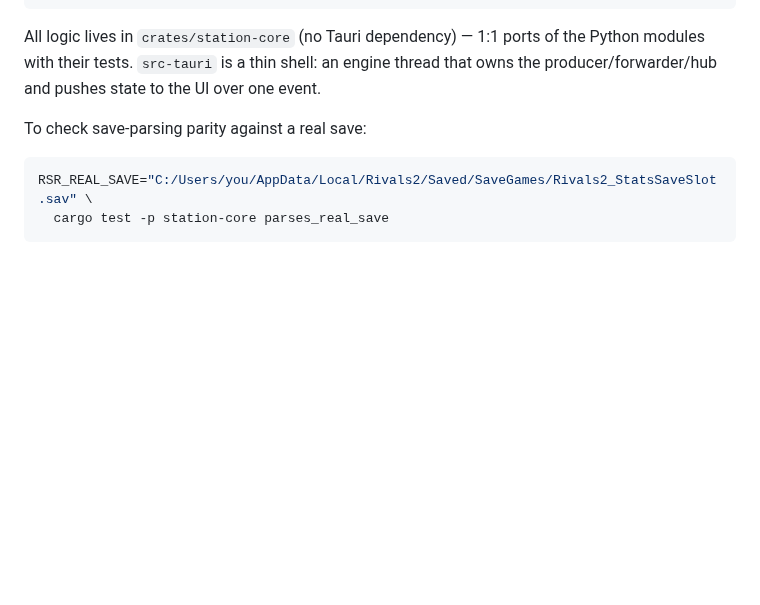
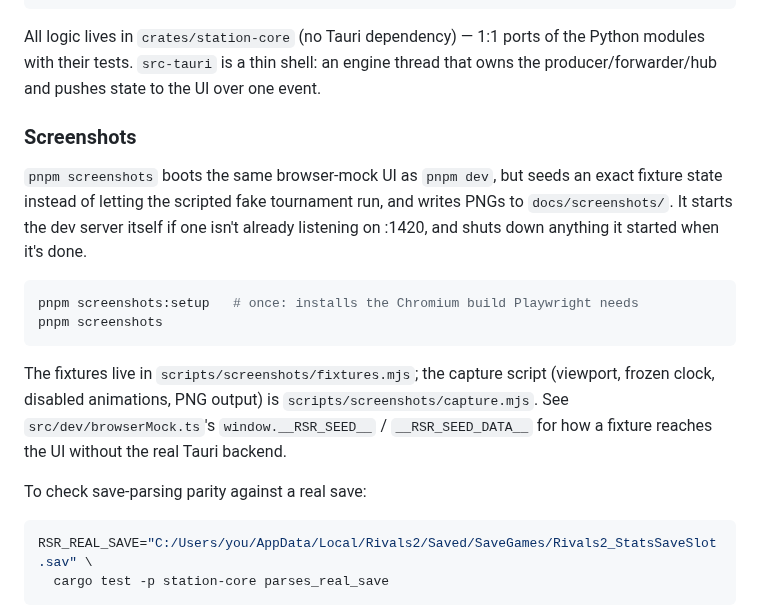
Before and after one commit to jugeeya/rivals-station-reporter, a Markdown page: README.md, the part around one of its changes. Drawn GitHub-style; blank space fills up the shorter version.

````diff
--- a/README.md
+++ b/README.md
@@ -61,6 +72,25 @@ the Python modules with their tests. `src-tauri` is a thin shell: an engine
 thread that owns the producer/forwarder/hub and pushes state to the UI over
 one event.
 
+### Screenshots
+
+`pnpm screenshots` boots the same browser-mock UI as `pnpm dev`, but seeds an
+exact fixture state instead of letting the scripted fake tournament run, and
+writes PNGs to `docs/screenshots/`. It starts the dev server itself if one
+isn't already listening on :1420, and shuts down anything it started when
+it's done.
+
+```sh
+pnpm screenshots:setup   # once: installs the Chromium build Playwright needs
+pnpm screenshots
+```
+
+The fixtures live in `scripts/screenshots/fixtures.mjs`; the capture script
+(viewport, frozen clock, disabled animations, PNG output) is
+`scripts/screenshots/capture.mjs`. See `src/dev/browserMock.ts`'s
+`window.__RSR_SEED__` / `__RSR_SEED_DATA__` for how a fixture reaches the UI
+without the real Tauri backend.
+
 To check save-parsing parity against a real save:
 
 ```sh
````
Also changed, not shown: other parts of README.md (+11 -0 lines), docs/screenshots/operator-console.png (added), docs/screenshots/settings.png (added), docs/screenshots/station-idle.png (added), docs/screenshots/station-live.png (added), 6 other files.
